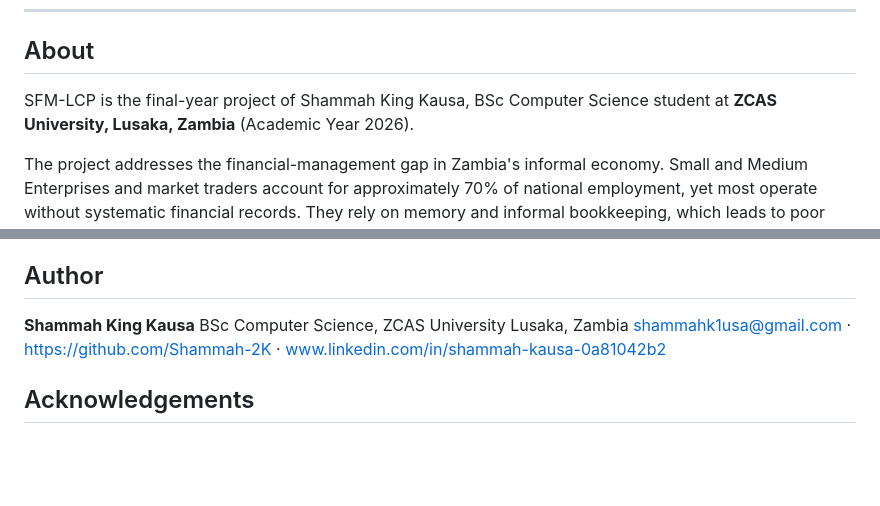
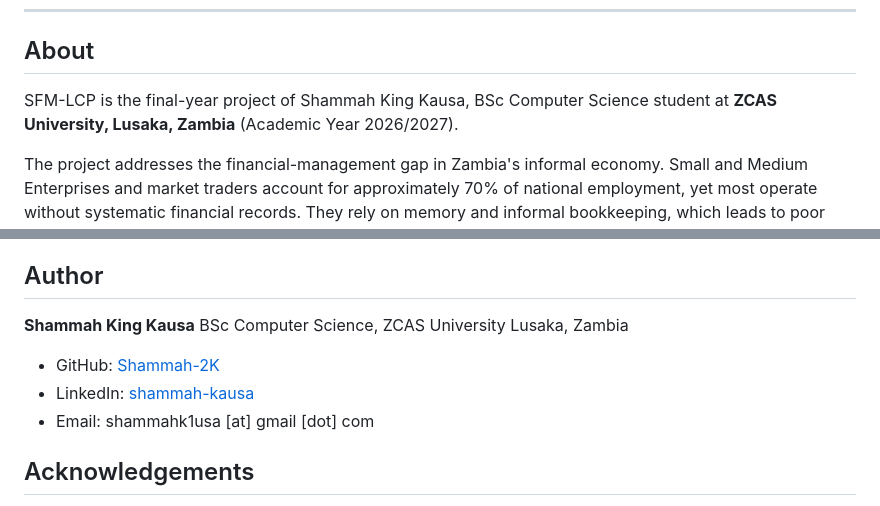
Before and after one commit to Shammah-2K/sfm-lcp, a Markdown page: README.md, 2 parts joined by grey strips. GitHub-like rendering; blank space fills up the shorter version.

```diff
--- a/README.md
+++ b/README.md
@@ -11,7 +11,7 @@
 
 ## About
 
-SFM-LCP is the final-year project of Shammah King Kausa, BSc Computer Science student at **ZCAS University, Lusaka, Zambia** (Academic Year 2026).
+SFM-LCP is the final-year project of Shammah King Kausa, BSc Computer Science student at **ZCAS University, Lusaka, Zambia** (Academic Year 2026/2027).
 
 The project addresses the financial-management gap in Zambia's informal economy. Small and Medium Enterprises and market traders account for approximately 70% of national employment, yet most operate without systematic financial records. They rely on memory and informal bookkeeping, which leads to poor business decisions, inability to access credit, and weak tax compliance. Mobile money penetration above 60% of adults provides a familiar payment rail that can be extended into a full bookkeeping experience. SFM-LCP packages bookkeeping, basic Point-of-Sale, MTN Mobile Money receipt integration, and two on-device machine-learning features into a single offline-capable Android application designed for low-end devices and intermittent connectivity.
 
@@ -100,7 +100,10 @@ Project phase documents, design decisions, and dissertation drafts are in [`docs
 **Shammah King Kausa**
 BSc Computer Science, ZCAS University
 Lusaka, Zambia
-shammahk1usa@gmail.com · https://github.com/Shammah-2K · www.linkedin.com/in/shammah-kausa-0a81042b2
+
+- GitHub: [Shammah-2K](https://github.com/Shammah-2K)
+- LinkedIn: [shammah-kausa](https://www.linkedin.com/in/shammah-kausa-0a81042b2)
+- Email: shammahk1usa [at] gmail [dot] com
 
 ## Acknowledgements
 
```
